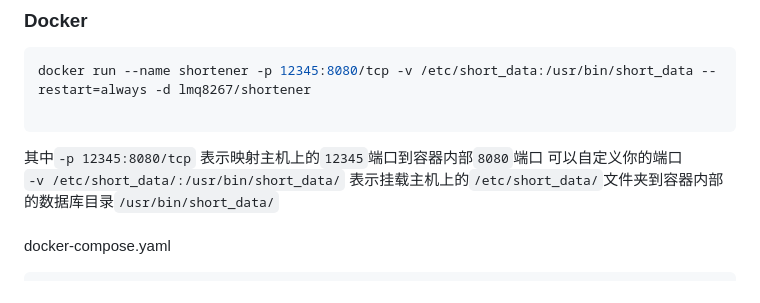
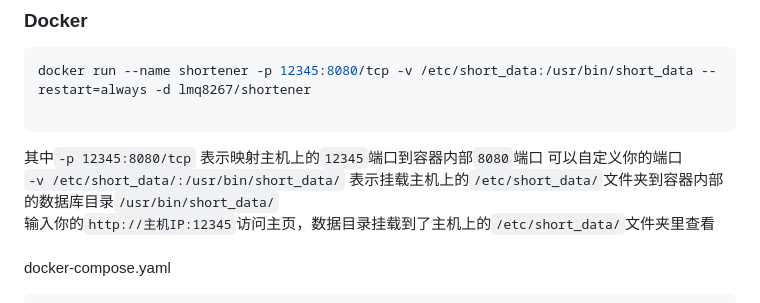
Before and after one commit to lmq8267/short-url-go, a Markdown page: README.md, the part around the change. Rendered like a GitHub page.

````diff
--- a/README.md
+++ b/README.md
@@ -67,6 +67,7 @@ docker run --name shortener -p 12345:8080/tcp -v /etc/short_data:/usr/bin/short_
 ```
 其中`-p 12345:8080/tcp` 表示映射主机上的`12345`端口到容器内部`8080`端口 可以自定义你的端口<br>
      `-v /etc/short_data/:/usr/bin/short_data/` 表示挂载主机上的`/etc/short_data/`文件夹到容器内部的数据库目录`/usr/bin/short_data/`<br>
+     输入你的`http://主机IP:12345`访问主页，数据目录挂载到了主机上的`/etc/short_data/`文件夹里查看 <br>
 <br> docker-compose.yaml
 ```bash
 version: '3.9'
````
